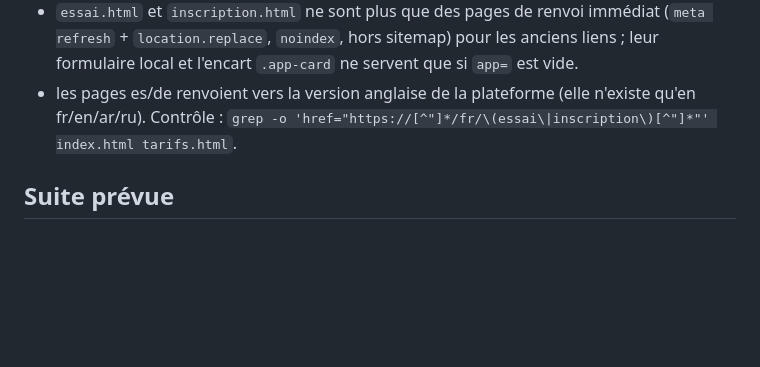
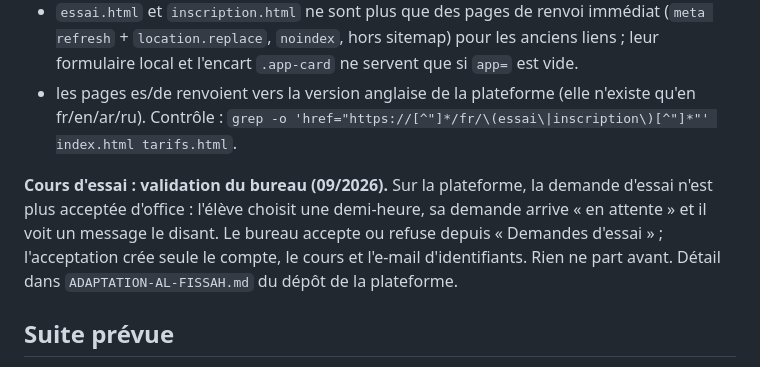
Before and after one commit to blackirisodein-a11y/al-fissah-site, a Markdown page: CLAUDE.md, the part around the change. GitHub-like rendering; blank space fills up the shorter version.

Commit message:
Note : sur la plateforme, une demande de cours d'essai attend désormais la validation du bureau avant toute création de compte ou envoi d'identifiants
Co-Authored-By: Claude Opus 5 <noreply@anthropic.com>
Claude-Session: https://claude.ai/code/session_01WaKWtGzwbtB3kf8WYx31ex

```diff
--- a/CLAUDE.md
+++ b/CLAUDE.md
@@ -166,6 +166,13 @@ et le site reconstruit :
   fr/en/ar/ru).
 Contrôle : `grep -o 'href="https://[^"]*/fr/\(essai\|inscription\)[^"]*"' index.html tarifs.html`.
 
+**Cours d'essai : validation du bureau (09/2026).** Sur la plateforme, la demande d'essai
+n'est plus acceptée d'office : l'élève choisit une demi-heure, sa demande arrive « en
+attente » et il voit un message le disant. Le bureau accepte ou refuse depuis
+« Demandes d'essai » ; l'acceptation crée seule le compte, le cours et l'e-mail
+d'identifiants. Rien ne part avant. Détail dans `ADAPTATION-AL-FISSAH.md` du dépôt de
+la plateforme.
+
 ## Suite prévue
 
 1. Plateforme en service sur **https://al-fissah-app-nine.vercel.app** (Supabase + Vercel,
```
